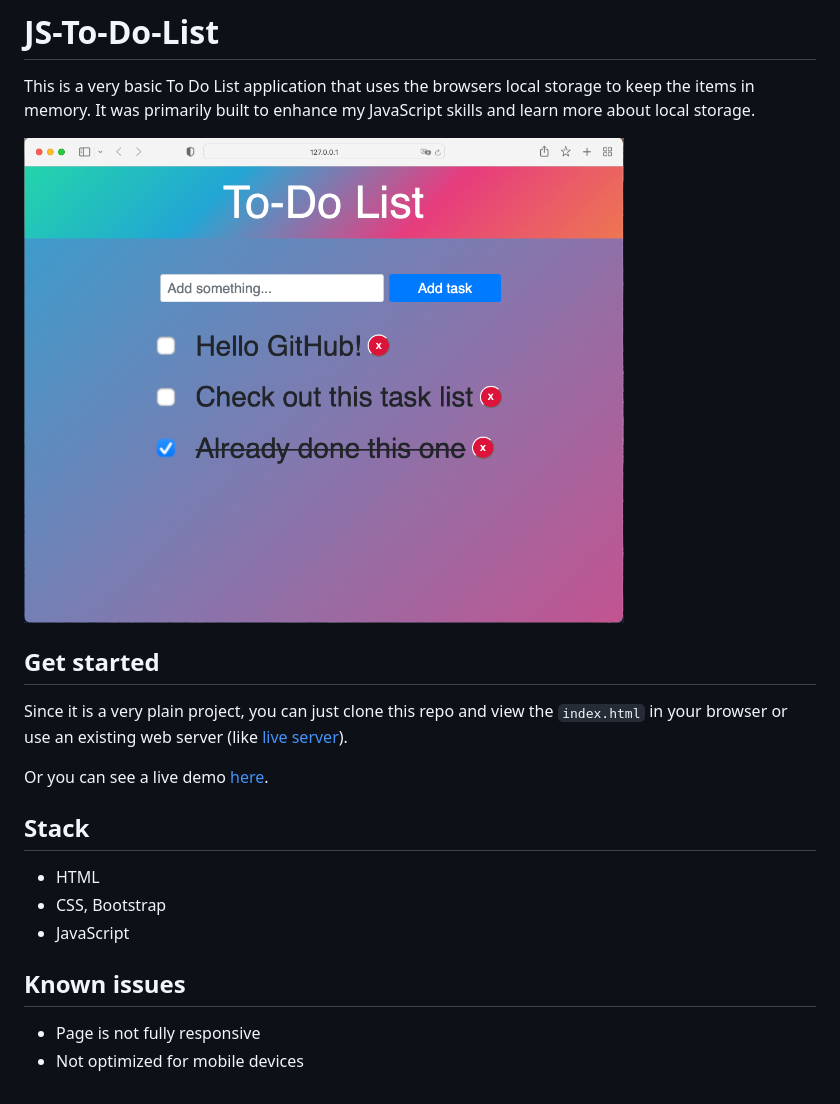
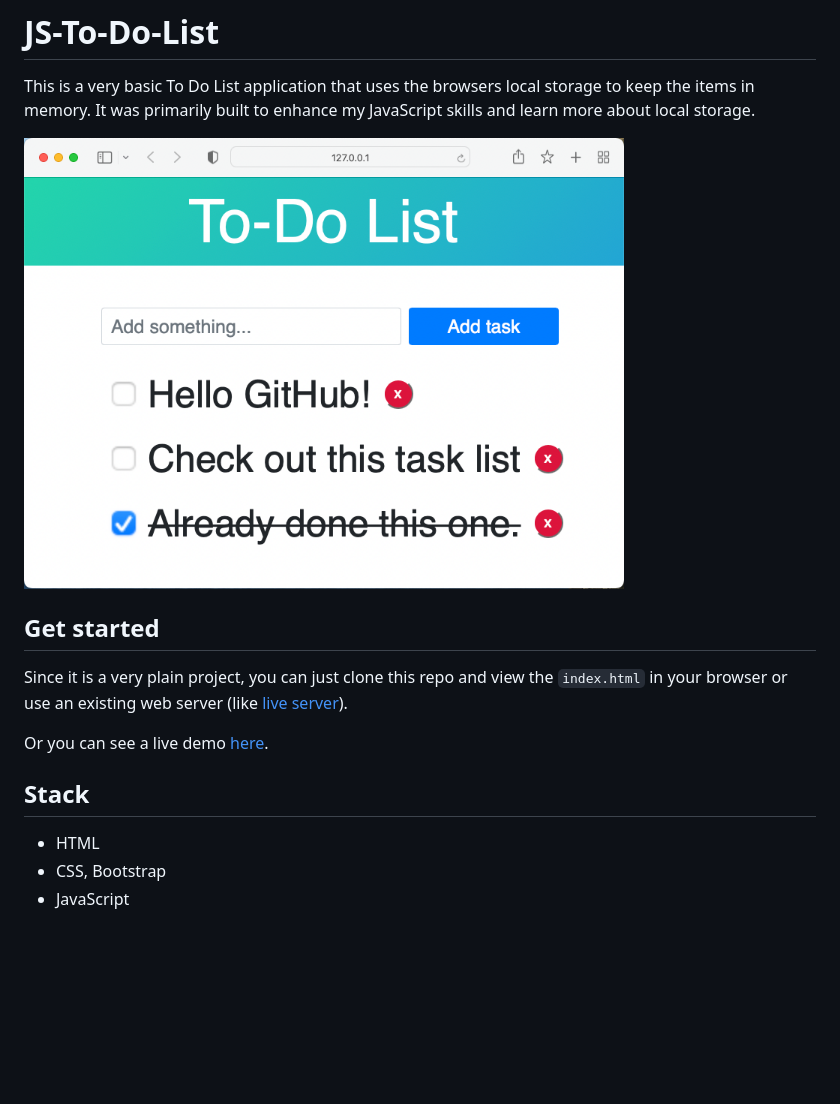
Before and after one commit to dan-koller/JS-To-Do-List, a Markdown page: README.md, the part around the change. GitHub-like rendering; pictures changed too: res/screenshot-to-do-list.png; blank space fills up the shorter version.

```diff
--- a/README.md
+++ b/README.md
@@ -15,8 +15,3 @@ Or you can see a live demo [here](https://dan-koller.github.io/JS-To-Do-List).
 -   HTML
 -   CSS, Bootstrap
 -   JavaScript
-
-## Known issues
-
--   Page is not fully responsive
--   Not optimized for mobile devices
```
Also changed, not shown: 1 other file.
